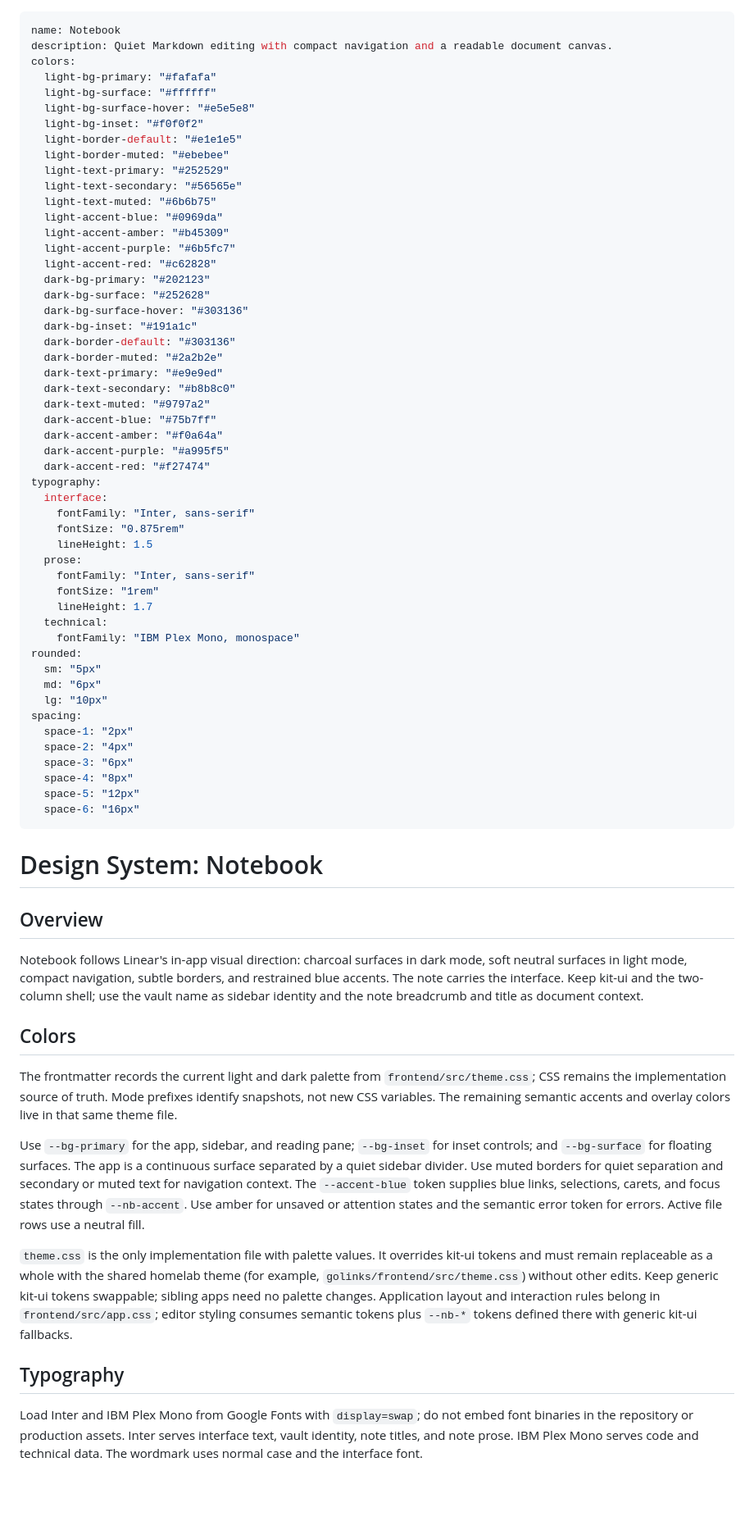
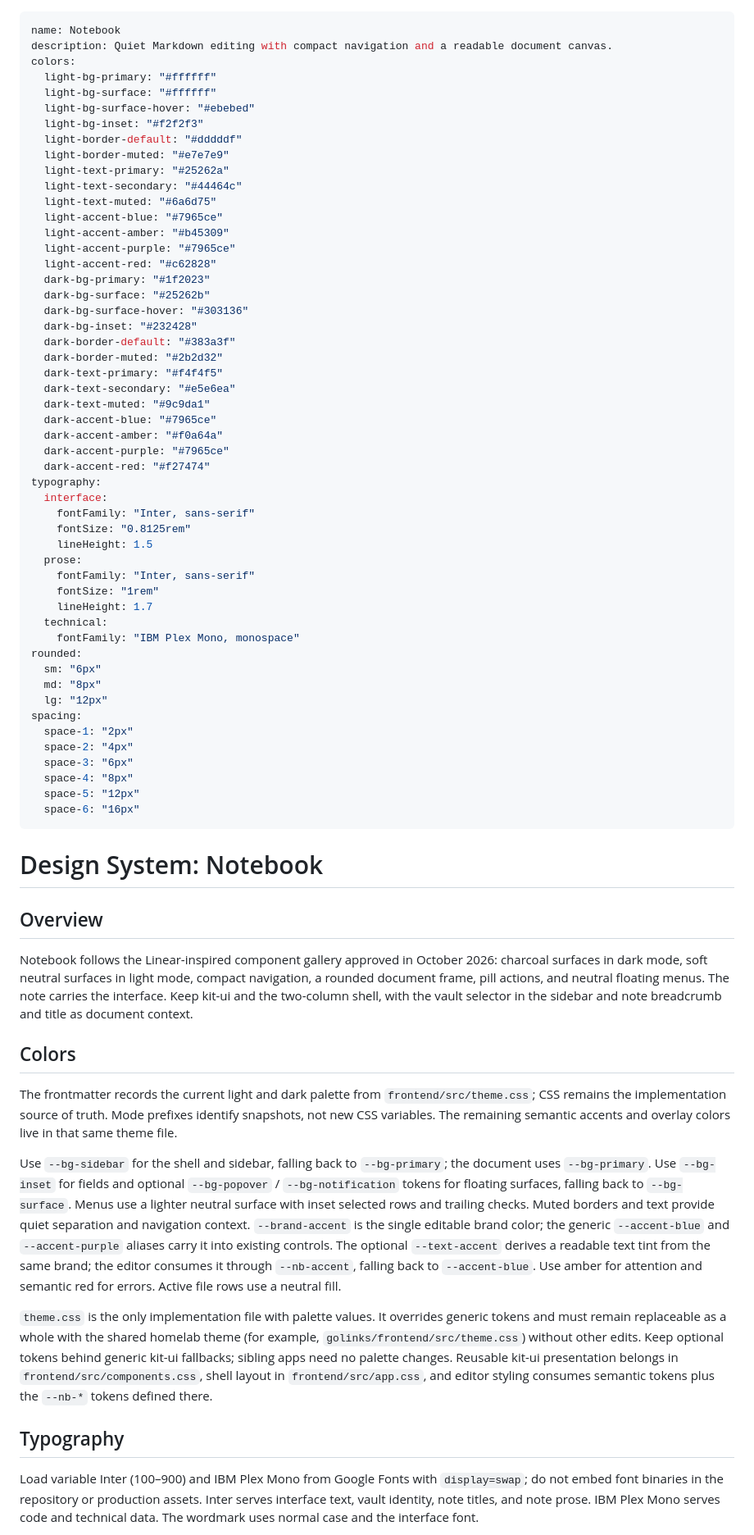
Before and after one commit to danielfrg/notebook, a Markdown page: DESIGN.md, the part around one of its changes. Shown at 82% size. GitHub-like rendering; blank space fills up the shorter version.

Commit message:
feat(ui): apply approved Linear-inspired notebook design

```diff
--- a/DESIGN.md
+++ b/DESIGN.md
@@ -2,36 +2,36 @@
 name: Notebook
 description: Quiet Markdown editing with compact navigation and a readable document canvas.
 colors:
-  light-bg-primary: "#fafafa"
+  light-bg-primary: "#ffffff"
   light-bg-surface: "#ffffff"
-  light-bg-surface-hover: "#e5e5e8"
-  light-bg-inset: "#f0f0f2"
-  light-border-default: "#e1e1e5"
-  light-border-muted: "#ebebee"
-  light-text-primary: "#252529"
-  light-text-secondary: "#56565e"
-  light-text-muted: "#6b6b75"
-  light-accent-blue: "#0969da"
+  light-bg-surface-hover: "#ebebed"
+  light-bg-inset: "#f2f2f3"
+  light-border-default: "#dddddf"
+  light-border-muted: "#e7e7e9"
+  light-text-primary: "#25262a"
+  light-text-secondary: "#44464c"
+  light-text-muted: "#6a6d75"
+  light-accent-blue: "#7965ce"
   light-accent-amber: "#b45309"
-  light-accent-purple: "#6b5fc7"
+  light-accent-purple: "#7965ce"
   light-accent-red: "#c62828"
-  dark-bg-primary: "#202123"
-  dark-bg-surface: "#252628"
+  dark-bg-primary: "#1f2023"
+  dark-bg-surface: "#25262b"
   dark-bg-surface-hover: "#303136"
-  dark-bg-inset: "#191a1c"
-  dark-border-default: "#303136"
-  dark-border-muted: "#2a2b2e"
-  dark-text-primary: "#e9e9ed"
-  dark-text-secondary: "#b8b8c0"
-  dark-text-muted: "#9797a2"
-  dark-accent-blue: "#75b7ff"
+  dark-bg-inset: "#232428"
+  dark-border-default: "#383a3f"
+  dark-border-muted: "#2b2d32"
+  dark-text-primary: "#f4f4f5"
+  dark-text-secondary: "#e5e6ea"
+  dark-text-muted: "#9c9da1"
+  dark-accent-blue: "#7965ce"
   dark-accent-amber: "#f0a64a"
-  dark-accent-purple: "#a995f5"
+  dark-accent-purple: "#7965ce"
   dark-accent-red: "#f27474"
 typography:
   interface:
     fontFamily: "Inter, sans-serif"
-    fontSize: "0.875rem"
+    fontSize: "0.8125rem"
     lineHeight: 1.5
   prose:
     fontFamily: "Inter, sans-serif"
@@ -40,9 +40,9 @@ typography:
   technical:
     fontFamily: "IBM Plex Mono, monospace"
 rounded:
-  sm: "5px"
-  md: "6px"
-  lg: "10px"
+  sm: "6px"
+  md: "8px"
+  lg: "12px"
 spacing:
   space-1: "2px"
   space-2: "4px"
@@ -55,17 +55,17 @@ spacing:
 
 ## Overview
 
-Notebook follows Linear's in-app visual direction: charcoal surfaces in dark mode, soft neutral surfaces in light mode, compact navigation, subtle borders, and restrained blue accents. The note carries the interface. Keep kit-ui and the two-column shell; use the vault name as sidebar identity and the note breadcrumb and title as document context.
+Notebook follows the Linear-inspired component gallery approved in October 2026: charcoal surfaces in dark mode, soft neutral surfaces in light mode, compact navigation, a rounded document frame, pill actions, and neutral floating menus. The note carries the interface. Keep kit-ui and the two-column shell, with the vault selector in the sidebar and note breadcrumb and title as document context.
 
 ## Colors
 
 The frontmatter records the current light and dark palette from `frontend/src/theme.css`; CSS remains the implementation source of truth. Mode prefixes identify snapshots, not new CSS variables. The remaining semantic accents and overlay colors live in that same theme file.
 
-Use `--bg-primary` for the app, sidebar, and reading pane; `--bg-inset` for inset controls; and `--bg-surface` for floating surfaces. The app is a continuous surface separated by a quiet sidebar divider. Use muted borders for quiet separation and secondary or muted text for navigation context. The `--accent-blue` token supplies blue links, selections, carets, and focus states through `--nb-accent`. Use amber for unsaved or attention states and the semantic error token for errors. Active file rows use a neutral fill.
+Use `--bg-sidebar` for the shell and sidebar, falling back to `--bg-primary`; the document uses `--bg-primary`. Use `--bg-inset` for fields and optional `--bg-popover` / `--bg-notification` tokens for floating surfaces, falling back to `--bg-surface`. Menus use a lighter neutral surface with inset selected rows and trailing checks. Muted borders and text provide quiet separation and navigation context. `--brand-accent` is the single editable brand color; the generic `--accent-blue` and `--accent-purple` aliases carry it into existing controls. The optional `--text-accent` derives a readable text tint from the same brand; the editor consumes it through `--nb-accent`, falling back to `--accent-blue`. Use amber for attention and semantic red for errors. Active file rows use a neutral fill.
 
-`theme.css` is the only implementation file with palette values. It overrides kit-ui tokens and must remain replaceable as a whole with the shared homelab theme (for example, `golinks/frontend/src/theme.css`) without other edits. Keep generic kit-ui tokens swappable; sibling apps need no palette changes. Application layout and interaction rules belong in `frontend/src/app.css`; editor styling consumes semantic tokens plus `--nb-*` tokens defined there with generic kit-ui fallbacks.
+`theme.css` is the only implementation file with palette values. It overrides generic tokens and must remain replaceable as a whole with the shared homelab theme (for example, `golinks/frontend/src/theme.css`) without other edits. Keep optional tokens behind generic kit-ui fallbacks; sibling apps need no palette changes. Reusable kit-ui presentation belongs in `frontend/src/components.css`, shell layout in `frontend/src/app.css`, and editor styling consumes semantic tokens plus the `--nb-*` tokens defined there.
 
 ## Typography
 
-Load Inter and IBM Plex Mono from Google Fonts with `display=swap`; do not embed font binaries in the repository or production assets. Inter serves interface text, vault identity, note titles, and note prose. IBM Plex Mono serves code and technical data. The wordmark uses normal case and the interface font.
+Load variable Inter (100–900) and IBM Plex Mono from Google Fonts with `display=swap`; do not embed font binaries in the repository or production assets. Inter serves interface text, vault identity, note titles, and note prose. IBM Plex Mono serves code and technical data. The wordmark uses normal case and the interface font.
 
```
Also changed, not shown: other parts of DESIGN.md (+7 -6 lines), README.md (+7 -0 lines), docs/screenshots/homepage.png, 12 other files.
